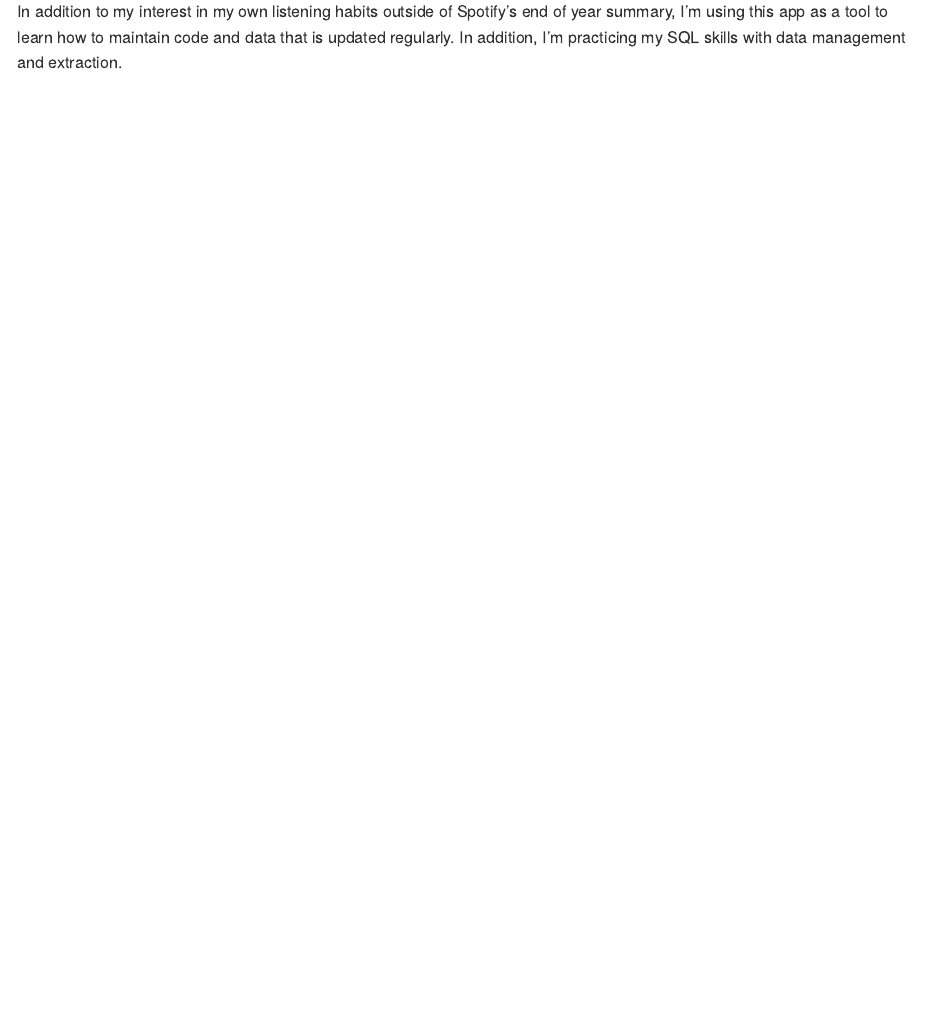
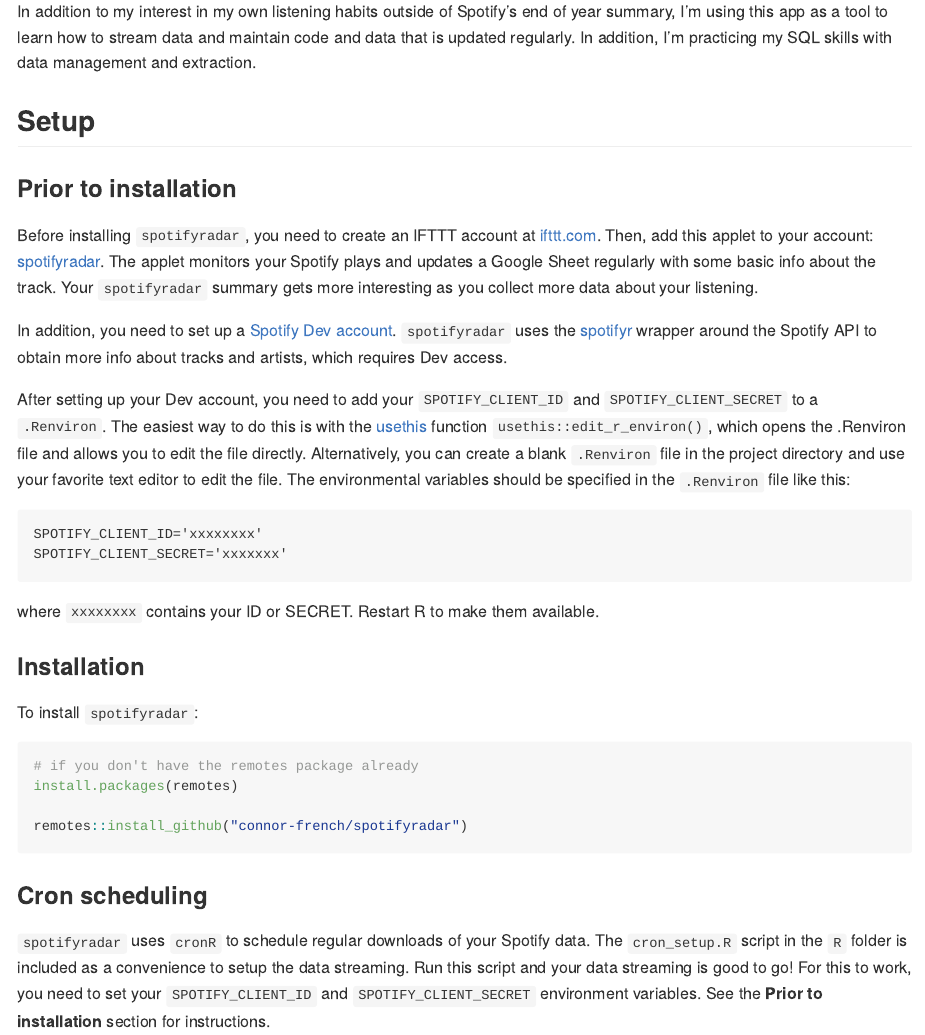
Before and after one commit to connor-french/spotifyradar, an R Markdown document (README.Rmd): the page in a window 1100 px wide, from 200 px down. The pictures show the output file README.md that the author committed with the source, drawn offline in the style of GitHub; badge pictures from the web are left out.

Commit message:
setup data streaming and update README

````diff
--- /dev/null
+++ b/R/cron_setup.R
@@ -0,0 +1,23 @@
+# cron setup script
+## you need to get a Spotify dev account and add your client ID and secret to your .Renviron before running this. See README for more details.
+
+library(here)
+
+sp_id <- Sys.getenv("SPOTIFY_CLIENT_ID")
+sp_secret <- Sys.getenv("SPOTIFY_CLIENT_SECRET")
+
+wd <- here()
+
+r_script <- cron_rscript(
+  rscript = here("R", "get_data.R"),
+  rscript_args = c(sp_id, sp_secret, wd),
+  workdir = wd
+)
+
+# use dry_run = TRUE first to double check that the arguments are correct before adding it
+cron_add(
+  r_script,
+  frequency = "daily",
+  at = "10:05",
+  id = "get_spotify_data"
+)
--- a/README.Rmd
+++ b/README.Rmd
@@ -16,9 +16,41 @@
 # spotifyradar
 
 <!-- badges: start -->
+
 [![Lifecycle: experimental](https://img.shields.io/badge/lifecycle-experimental-orange.svg)](https://lifecycle.r-lib.org/articles/stages.html#experimental)
+
 <!-- badges: end -->
 
 `spotifyradar` is a shiny app that continuously summarizes my listening habits. I use [IFTTT](https://ifttt.com/) to upload basic track information to a Google sheet, which I monitor daily. I use [spotifyr](https://www.rcharlie.com/spotifyr/) to obtain more metadata for the tracks and artists I listen to. Then, I summarize everything in an explorable Shiny app.
 
-In addition to my interest in my own listening habits outside of Spotify's end of year summary, I'm using this app as a tool to learn how to maintain code and data that is updated regularly. In addition, I'm practicing my SQL skills with data management and extraction.
+In addition to my interest in my own listening habits outside of Spotify's end of year summary, I'm using this app as a tool to learn how to stream data and maintain code and data that is updated regularly. In addition, I'm practicing my SQL skills with data management and extraction.
+
+## Setup
+
+### Prior to installation
+
+Before installing `spotifyradar`, you need to create an IFTTT account at [ifttt.com](ifttt.com). Then, add this applet to your account: [spotifyradar](https://ifttt.com/applets/UzkBGfpb-if-a-recently-played-track-then-add-row-to-my-google-drive-spreadsheet). The applet monitors your Spotify plays and updates a Google Sheet regularly with some basic info about the track. Your `spotifyradar` summary gets more interesting as you collect more data about your listening.
+
+In addition, you need to set up a [Spotify Dev account](https://developer.spotify.com/my-applications/#!/applications). `spotifyradar` uses the [spotifyr](https://www.rcharlie.com/spotifyr/) wrapper around the Spotify API to obtain more info about tracks and artists, which requires Dev access.
+
+After setting up your Dev account, you need to add your `SPOTIFY_CLIENT_ID` and `SPOTIFY_CLIENT_SECRET` to a `.Renviron`. The easiest way to do this is with the [usethis](https://usethis.r-lib.org/) function `usethis::edit_r_environ()`, which opens the .Renviron file and allows you to edit the file directly. Alternatively, you can create a blank `.Renviron` file in the project directory and use your favorite text editor to edit the file. The environmental variables should be specified in the `.Renviron` file like this:
+
+    SPOTIFY_CLIENT_ID='xxxxxxxx'
+    SPOTIFY_CLIENT_SECRET='xxxxxxx'
+
+where `xxxxxxxx` contains your ID or SECRET. Restart R to make them available.
+
+### Installation
+
+To install `spotifyradar`:
+
+```{r, eval=FALSE}
+# if you don't have the remotes package already
+install.packages(remotes)
+
+remotes::install_github("connor-french/spotifyradar")
+```
+
+### Cron scheduling
+
+`spotifyradar` uses `cronR` to schedule regular downloads of your Spotify data. The `cron_setup.R` script in the `R` folder is included as a convenience to setup the data streaming. Run this script and your data streaming is good to go! For this to work, you need to set your `SPOTIFY_CLIENT_ID` and `SPOTIFY_CLIENT_SECRET` environment variables. See the **Prior to installation** section for instructions.
````
Also changed, not shown: R/get_data.R (+23 -6 lines), README.md, 3 other files.
